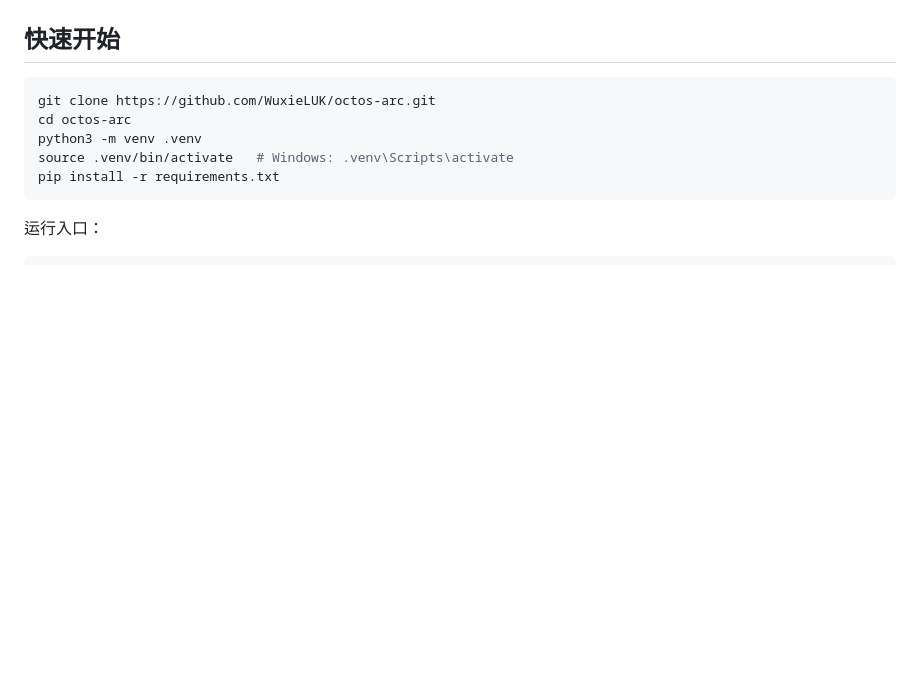
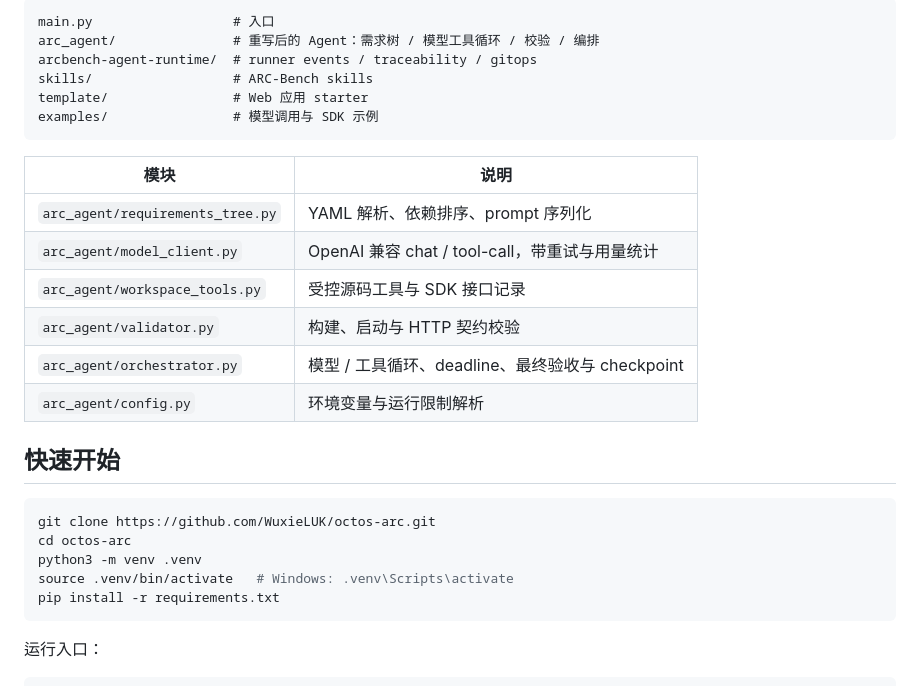
Before and after one commit to WuxieLUK/octos-arc, a Markdown page: README.md, the part around one of its changes. GitHub-like rendering; blank space fills up the shorter version.

````diff
--- a/README.md
+++ b/README.md
@@ -25,3 +65,20 @@
+```text
+main.py                  # 入口
+arc_agent/               # 重写后的 Agent：需求树 / 模型工具循环 / 校验 / 编排
+arcbench-agent-runtime/  # runner events / traceability / gitops
+skills/                  # ARC-Bench skills
+template/                # Web 应用 starter
+examples/                # 模型调用与 SDK 示例
+```
+
+| 模块 | 说明 |
+| --- | --- |
+| `arc_agent/requirements_tree.py` | YAML 解析、依赖排序、prompt 序列化 |
+| `arc_agent/model_client.py` | OpenAI 兼容 chat / tool-call，带重试与用量统计 |
+| `arc_agent/workspace_tools.py` | 受控源码工具与 SDK 接口记录 |
+| `arc_agent/validator.py` | 构建、启动与 HTTP 契约校验 |
+| `arc_agent/orchestrator.py` | 模型 / 工具循环、deadline、最终验收与 checkpoint |
+| `arc_agent/config.py` | 环境变量与运行限制解析 |
 
 ## 快速开始
 
````
Also changed, not shown: other parts of README.md (+62 -53 lines).
